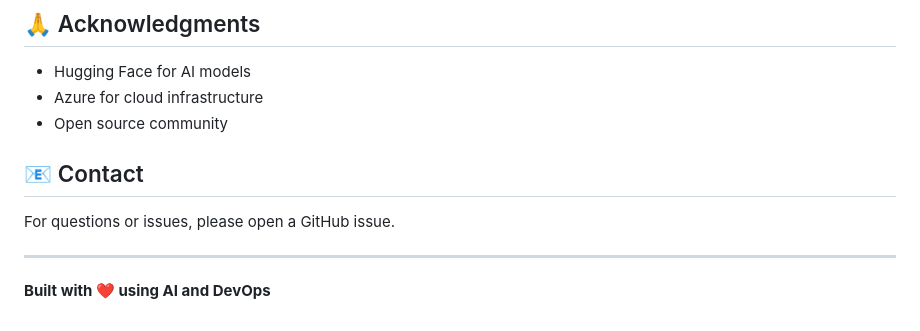
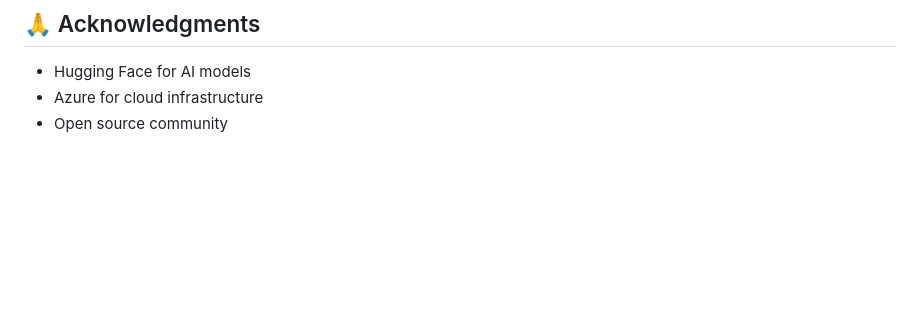
Before and after one commit to sherwynjoel/Medical-Report-Analyzer-AI-Powered-Health-Report-Analysis, a Markdown page: README.md, the part around the change. Rendered like a GitHub page; blank space fills up the shorter version.

Commit message:
Remove contact section and closing statement
Removed contact section and closing statement from README.

```diff
--- a/README.md
+++ b/README.md
@@ -395,11 +395,3 @@ This project is for educational purposes.
 - Hugging Face for AI models
 - Azure for cloud infrastructure
 - Open source community
-
-## 📧 Contact
-
-For questions or issues, please open a GitHub issue.
-
----
-
-**Built with ❤️ using AI and DevOps**
```
